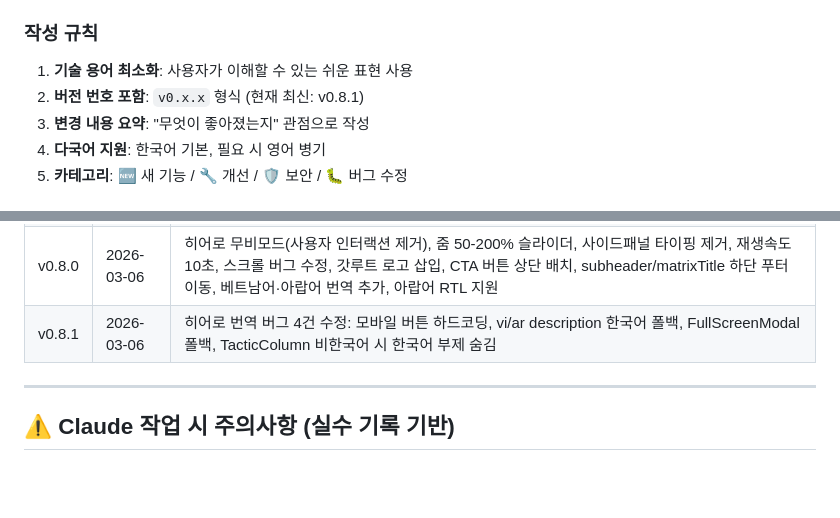
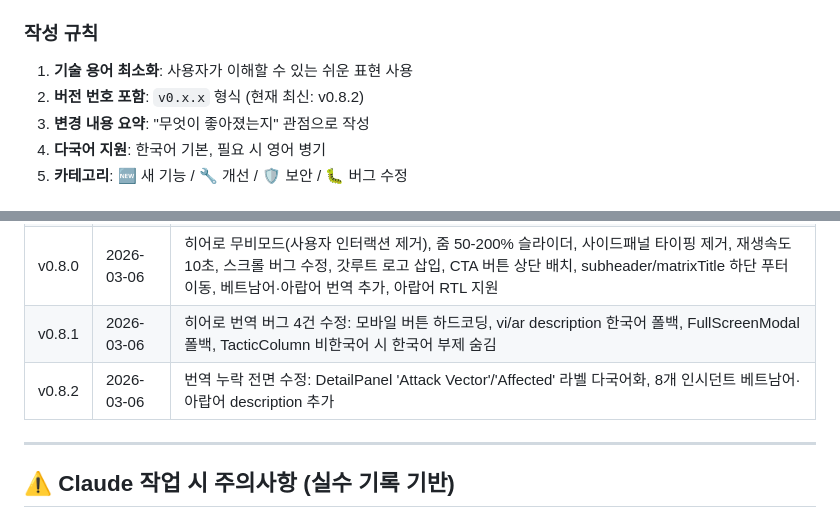
Before and after one commit to rabbit2747/root14_senario2, a Markdown page: CLAUDE.md, 2 parts joined by grey strips. Rendered like a GitHub page; blank space fills up the shorter version.

Commit message:
chore: CLAUDE.md v0.8.2 버전 히스토리 업데이트
Co-Authored-By: Claude Sonnet 4.6 <noreply@anthropic.com>

```diff
--- a/CLAUDE.md
+++ b/CLAUDE.md
@@ -42,7 +42,7 @@ Before writing code, MUST output the following steps using XML tags:
 
 ### 작성 규칙
 1. **기술 용어 최소화**: 사용자가 이해할 수 있는 쉬운 표현 사용
-2. **버전 번호 포함**: `v0.x.x` 형식 (현재 최신: v0.8.1)
+2. **버전 번호 포함**: `v0.x.x` 형식 (현재 최신: v0.8.2)
 3. **변경 내용 요약**: "무엇이 좋아졌는지" 관점으로 작성
 4. **다국어 지원**: 한국어 기본, 필요 시 영어 병기
 5. **카테고리**: 🆕 새 기능 / 🔧 개선 / 🛡️ 보안 / 🐛 버그 수정
@@ -73,6 +73,7 @@ Before writing code, MUST output the following steps using XML tags:
 | v0.7.1 | 2026-03-03 | 히어로 5전술×8사고 축소, 배경영상 opacity 0.28, 투어 무한루프, INTRO 버튼, 로그아웃→히어로 |
 | v0.8.0 | 2026-03-06 | 히어로 무비모드(사용자 인터랙션 제거), 줌 50-200% 슬라이더, 사이드패널 타이핑 제거, 재생속도 10초, 스크롤 버그 수정, 갓루트 로고 삽입, CTA 버튼 상단 배치, subheader/matrixTitle 하단 푸터 이동, 베트남어·아랍어 번역 추가, 아랍어 RTL 지원 |
 | v0.8.1 | 2026-03-06 | 히어로 번역 버그 4건 수정: 모바일 버튼 하드코딩, vi/ar description 한국어 폴백, FullScreenModal 폴백, TacticColumn 비한국어 시 한국어 부제 숨김 |
+| v0.8.2 | 2026-03-06 | 번역 누락 전면 수정: DetailPanel 'Attack Vector'/'Affected' 라벨 다국어화, 8개 인시던트 베트남어·아랍어 description 추가 |
 
 ---
 
```
